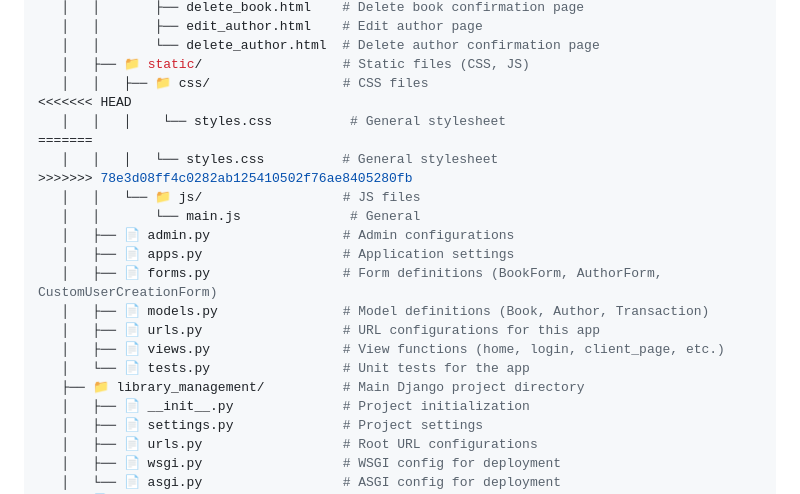
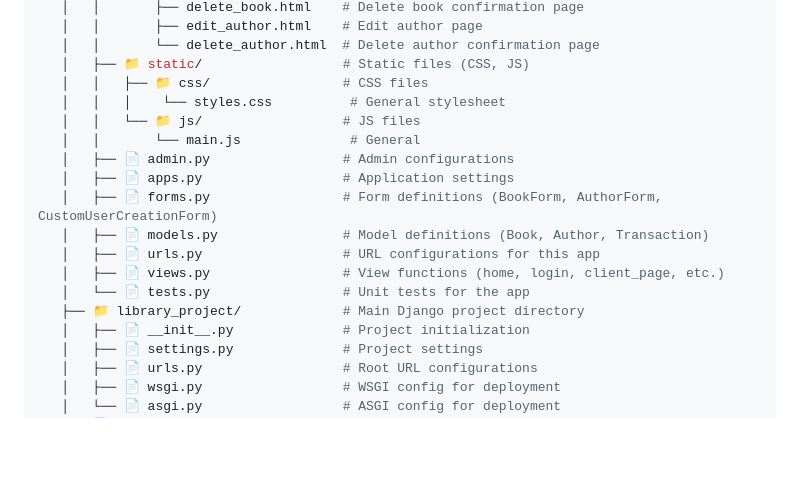
Before and after one commit to youseifMahmoud/library-management-system, a Markdown page: README.md, the part around the change. Rendered like a GitHub page; blank space fills up the shorter version.

```diff
--- a/README.md
+++ b/README.md
@@ -133,11 +133,7 @@ Templates are located in the `library/templates/library/` directory. The key tem
    │   │       └── delete_author.html  # Delete author confirmation page
    │   ├── 📁 static/                  # Static files (CSS, JS)
    │   │   ├── 📁 css/                 # CSS files
-<<<<<<< HEAD
    │   │   │    └── styles.css          # General stylesheet
-=======
-   │   │   │   └── styles.css          # General stylesheet
->>>>>>> 78e3d08ff4c0282ab125410502f76ae8405280fb
    │   │   └── 📁 js/                  # JS files
    │   │       └── main.js              # General
    │   ├── 📄 admin.py                 # Admin configurations
@@ -147,7 +143,7 @@ Templates are located in the `library/templates/library/` directory. The key tem
    │   ├── 📄 urls.py                  # URL configurations for this app
    │   ├── 📄 views.py                 # View functions (home, login, client_page, etc.)
    │   └── 📄 tests.py                 # Unit tests for the app
-   ├── 📁 library_management/          # Main Django project directory
+   ├── 📁 library_project/             # Main Django project directory
    │   ├── 📄 __init__.py              # Project initialization
    │   ├── 📄 settings.py              # Project settings
    │   ├── 📄 urls.py                  # Root URL configurations
```
